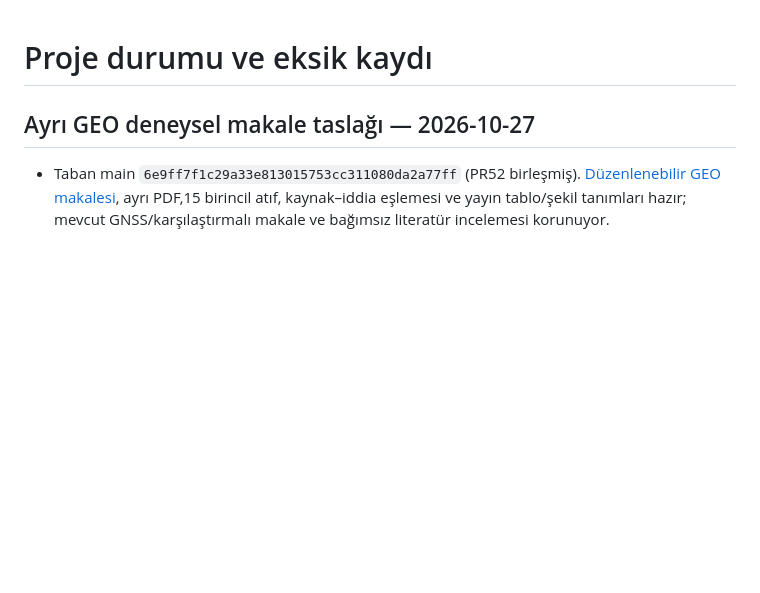
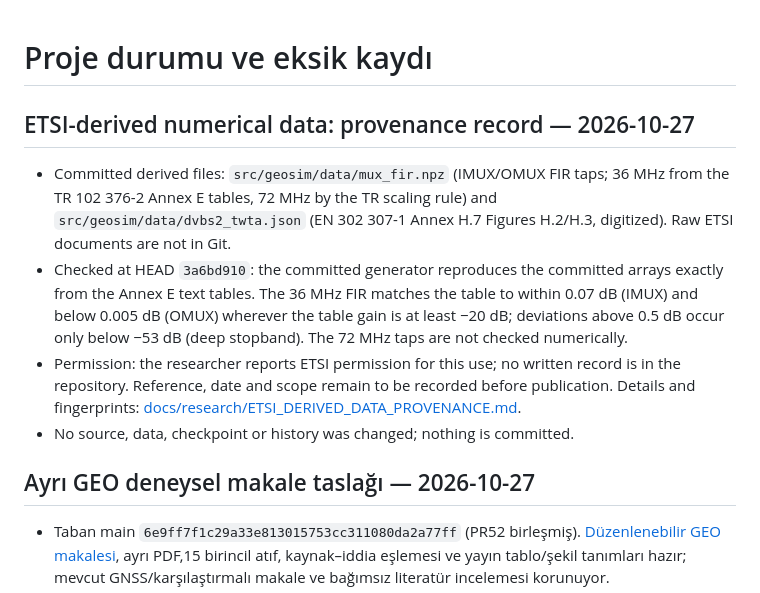
Before and after one commit to mythril33/Payload-Aware-Open-Set-Interference-Recognition-for-GEO-Transponders, a Markdown page: docs/plan/DURUM.md, the part around the change. Rendered like a GitHub page; blank space fills up the shorter version.

```diff
--- a/docs/plan/DURUM.md
+++ b/docs/plan/DURUM.md
@@ -1,4 +1,11 @@
 # Proje durumu ve eksik kaydı
+
+## ETSI-derived numerical data: provenance record — 2026-10-27
+
+- Committed derived files: `src/geosim/data/mux_fir.npz` (IMUX/OMUX FIR taps; 36 MHz from the TR 102 376-2 Annex E tables, 72 MHz by the TR scaling rule) and `src/geosim/data/dvbs2_twta.json` (EN 302 307-1 Annex H.7 Figures H.2/H.3, digitized). Raw ETSI documents are not in Git.
+- Checked at HEAD `3a6bd910`: the committed generator reproduces the committed arrays exactly from the Annex E text tables. The 36 MHz FIR matches the table to within 0.07 dB (IMUX) and below 0.005 dB (OMUX) wherever the table gain is at least −20 dB; deviations above 0.5 dB occur only below −53 dB (deep stopband). The 72 MHz taps are not checked numerically.
+- Permission: the researcher reports ETSI permission for this use; no written record is in the repository. Reference, date and scope remain to be recorded before publication. Details and fingerprints: [docs/research/ETSI_DERIVED_DATA_PROVENANCE.md](../research/ETSI_DERIVED_DATA_PROVENANCE.md).
+- No source, data, checkpoint or history was changed; nothing is committed.
 
 ## Ayrı GEO deneysel makale taslağı — 2026-10-27
 
```
Also changed, not shown: docs/plan/kaynak_transponder_modeli.md (+1 -1 lines), docs/research/ETSI_DERIVED_DATA_PROVENANCE.md (added, +191 -0 lines).
